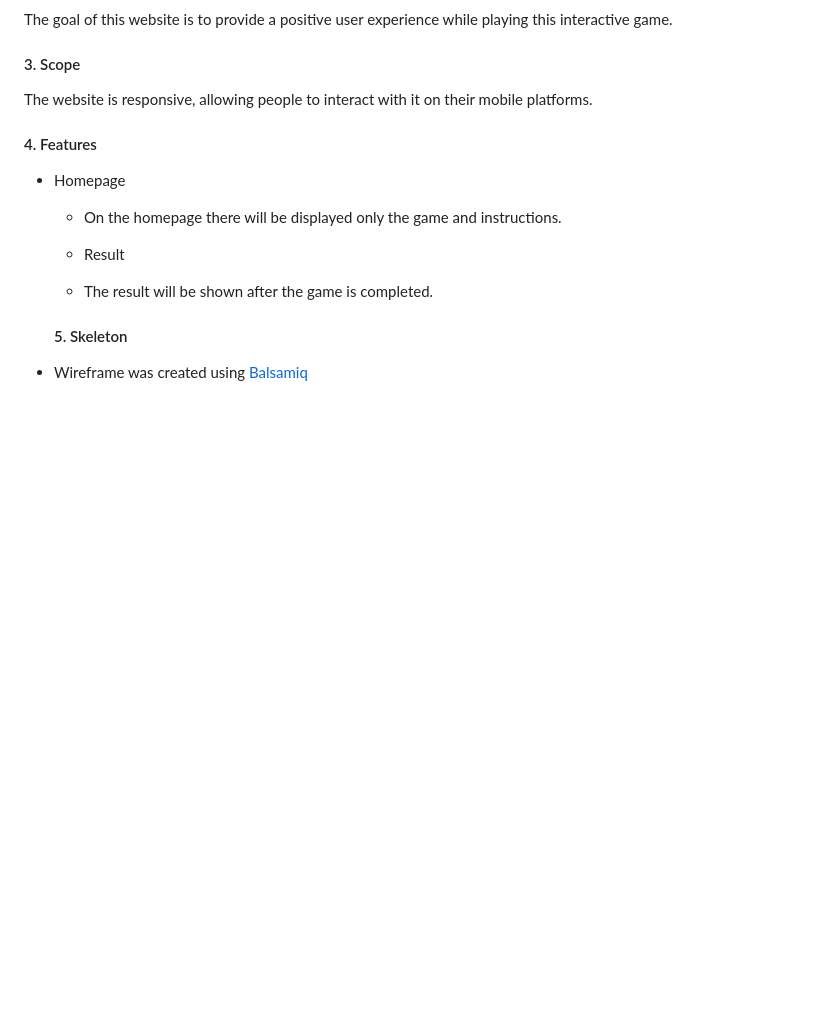
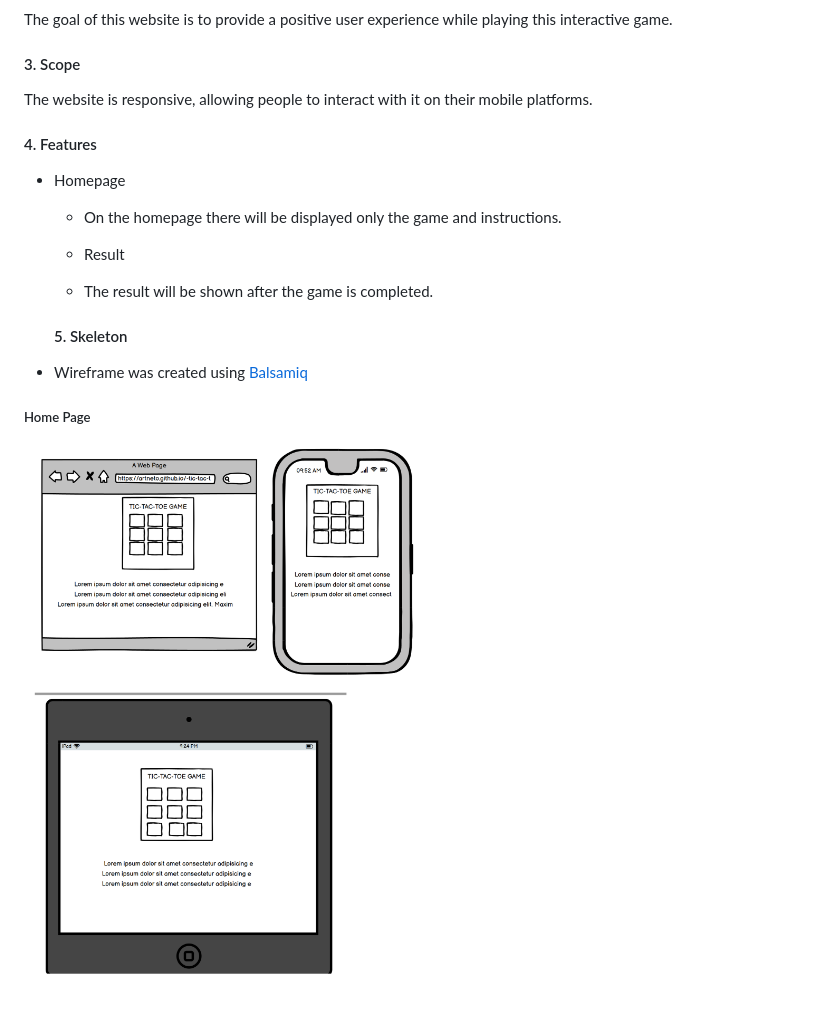
Before and after one commit to artneto/-tic-tac-toe, a Markdown page: README.md, the part around the change. GitHub-like rendering; pictures changed too: css/assets/images/game.png (added); blank space fills up the shorter version.

Commit message:
add image skeleton

```diff
--- a/README.md
+++ b/README.md
@@ -50,3 +50,8 @@ The website is responsive, allowing people to interact with it on their mobile p
     #### 5. Skeleton
 
 * Wireframe was created using [Balsamiq](https://balsamiq.com/)
+
+
+##### Home Page
+
+![](css/assets/images/game.png)
```
